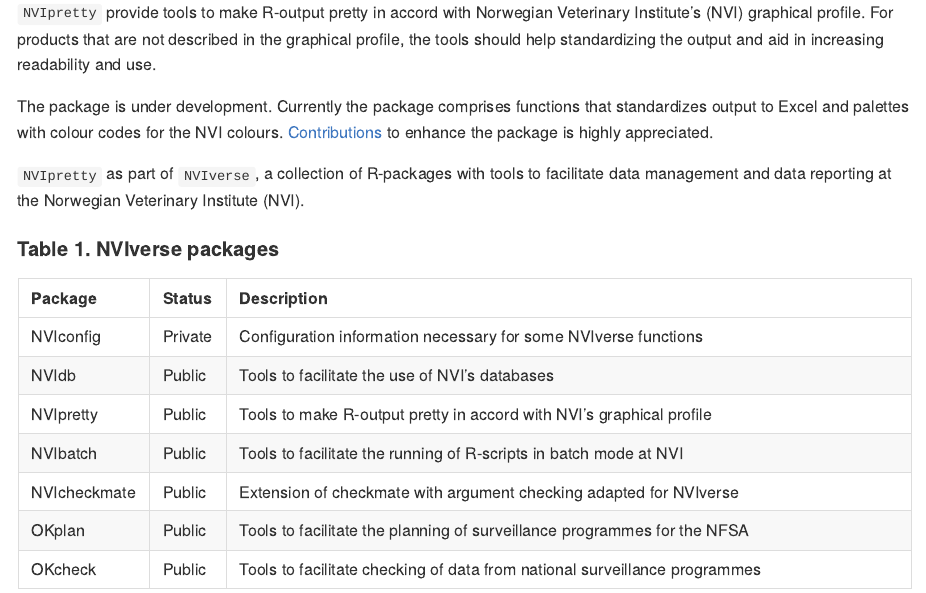
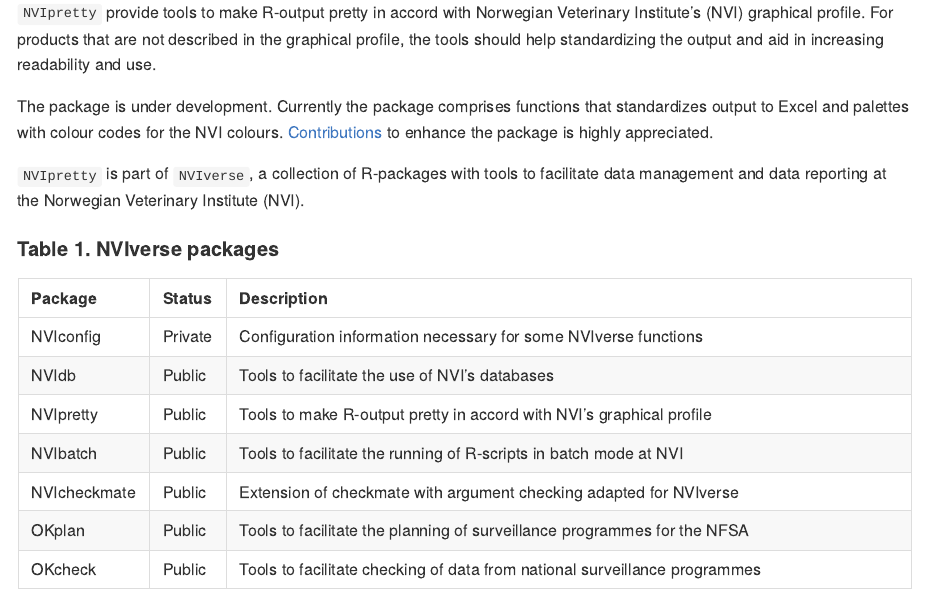
Before and after one commit to PetterHopp/NVIpretty, an R Markdown document (README.Rmd): the page in a window 1100 px wide, from 390 px down. The pictures show the output file README.md that the author committed with the source, drawn offline in the style of GitHub.

Commit message:
chore: README.Rmd corrected typo

````diff
--- a/README.Rmd
+++ b/README.Rmd
@@ -34,7 +34,7 @@
 
 The package is under development. Currently the package comprises functions that standardizes output to Excel and palettes with colour codes for the NVI colours. [Contributions](#contributing) to enhance the package is highly appreciated.
 
-`r NVIpkg_inline` as part of `NVIverse`, a collection of R-packages with tools to facilitate data management and data reporting at the Norwegian Veterinary Institute (NVI).
+`r NVIpkg_inline` is part of `NVIverse`, a collection of R-packages with tools to facilitate data management and data reporting at the Norwegian Veterinary Institute (NVI).
 
 ####  Table 1. NVIverse packages
 ```{r echo = FALSE, resuls = 'asis'}
````
Also changed, not shown: README.md.
